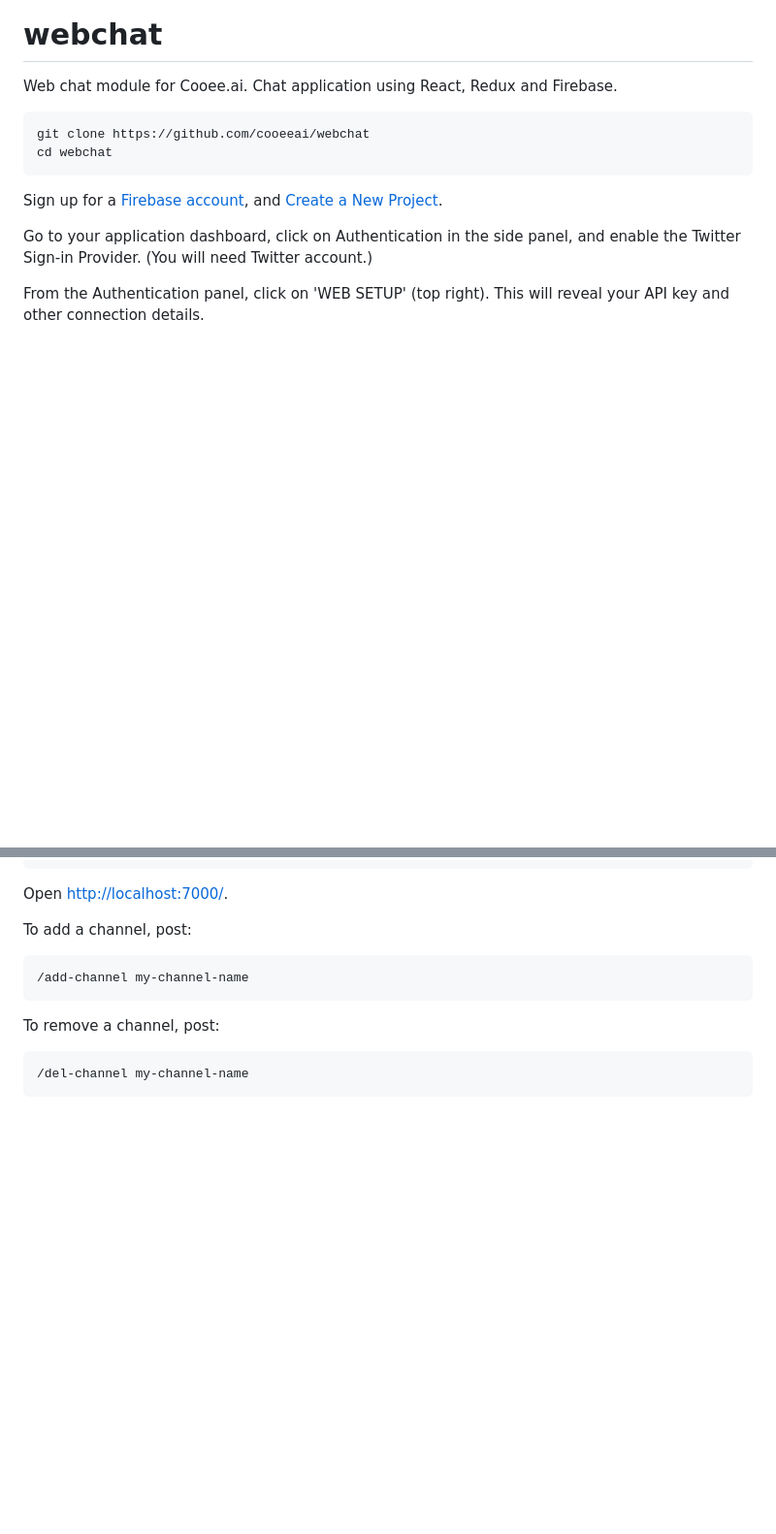
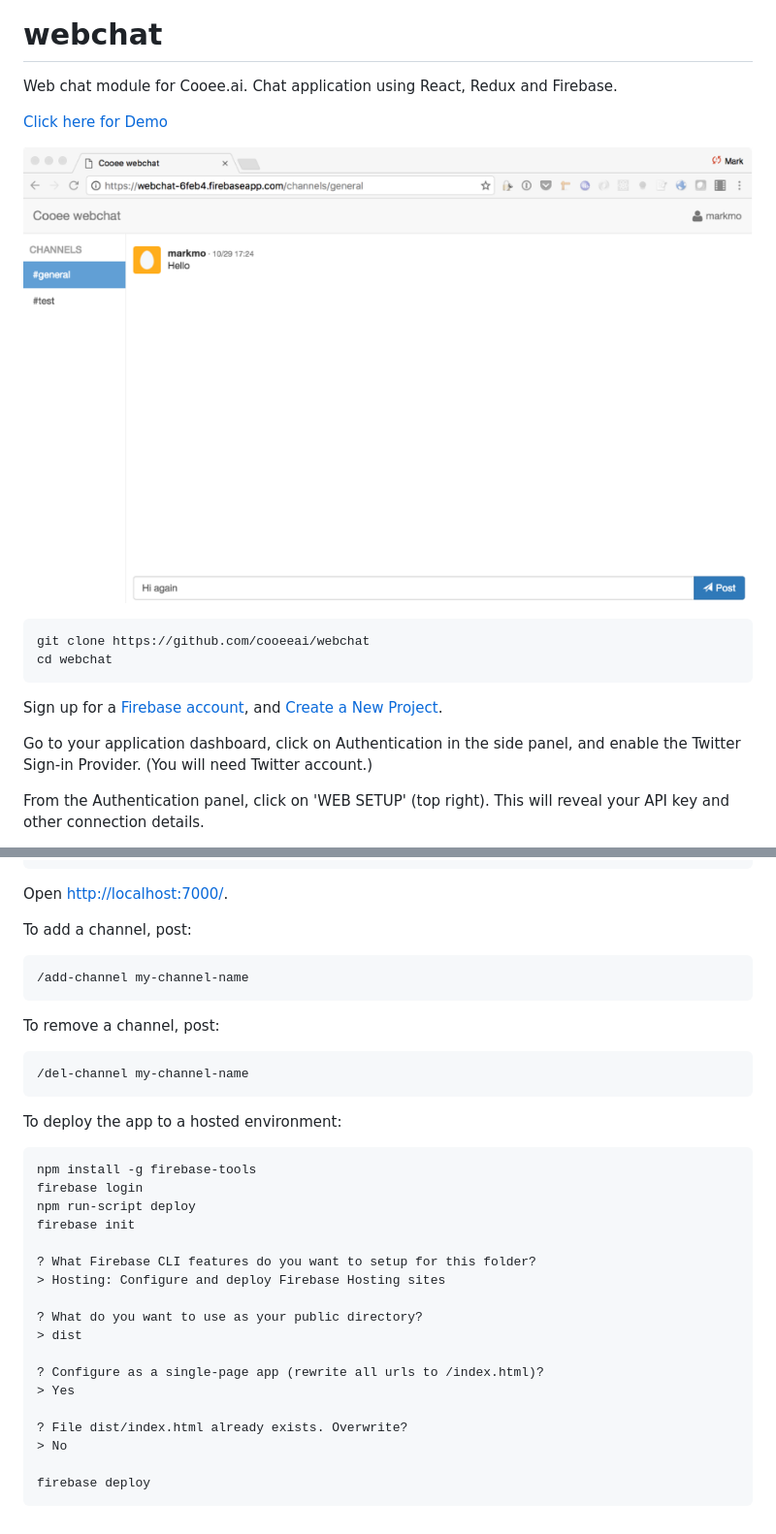
Before and after one commit to cooeeai/webchat, a Markdown page: README.md, 2 parts joined by grey strips. Shown: that part at 97% size. Drawn GitHub-style; pictures changed too: assets/screenshot.png (added); blank space fills up the shorter version.

Commit message:
add firebase deployment, update README

```diff
--- a/README.md
+++ b/README.md
@@ -1,6 +1,10 @@
 # webchat
 
 Web chat module for Cooee.ai. Chat application using React, Redux and Firebase.
+
+[Click here for Demo](https://webchat-6feb4.firebaseapp.com)
+
+![screenshot](/assets/screenshot.png)
 
     git clone https://github.com/cooeeai/webchat
     cd webchat
@@ -36,3 +40,24 @@ To add a channel, post:
 To remove a channel, post:
 
     /del-channel my-channel-name
+
+To deploy the app to a hosted environment:
+
+    npm install -g firebase-tools
+    firebase login
+    npm run-script deploy
+    firebase init
+
+    ? What Firebase CLI features do you want to setup for this folder?
+    > Hosting: Configure and deploy Firebase Hosting sites
+
+    ? What do you want to use as your public directory?
+    > dist
+
+    ? Configure as a single-page app (rewrite all urls to /index.html)?
+    > Yes
+
+    ? File dist/index.html already exists. Overwrite?
+    > No
+
+    firebase deploy
```
Also changed, not shown: 12 other files.
